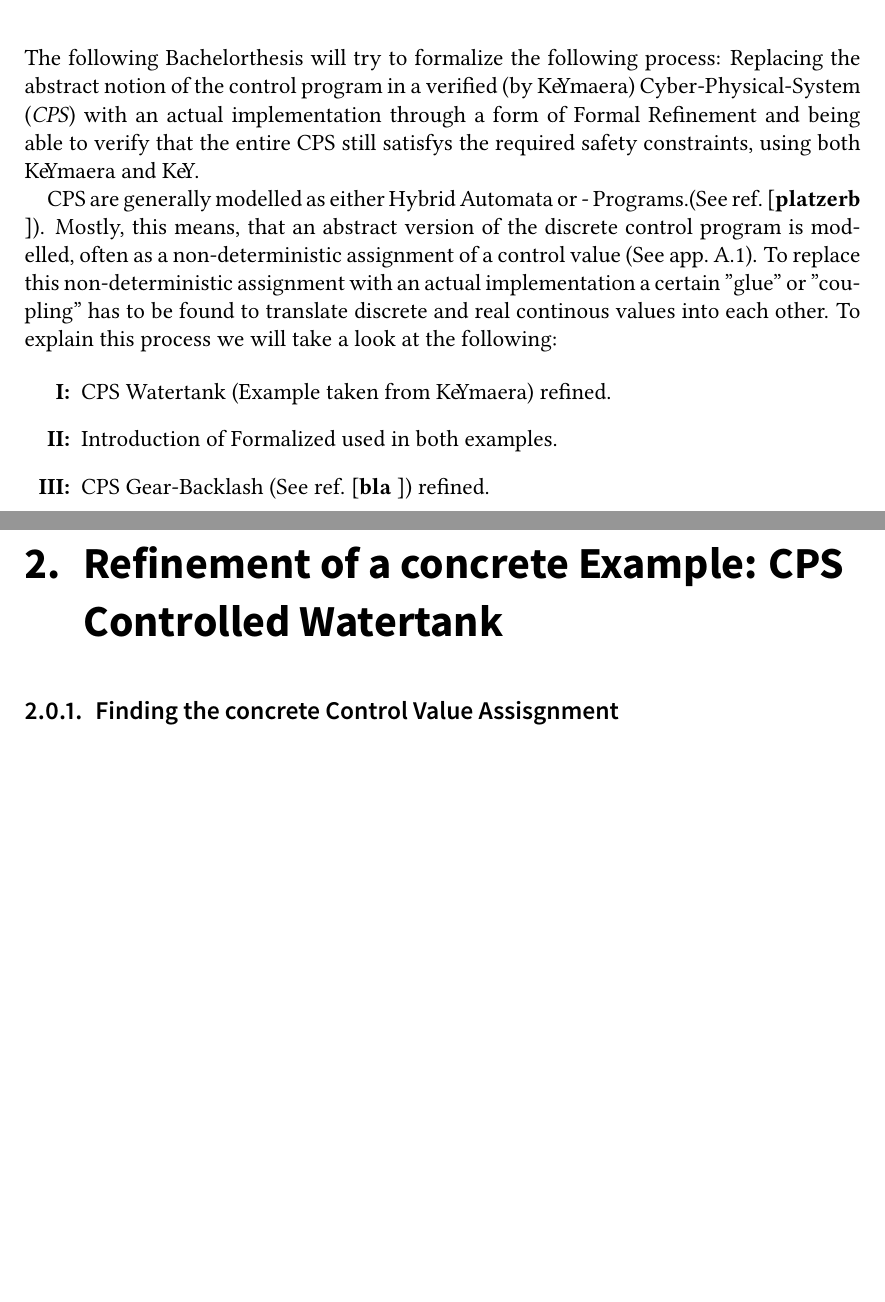
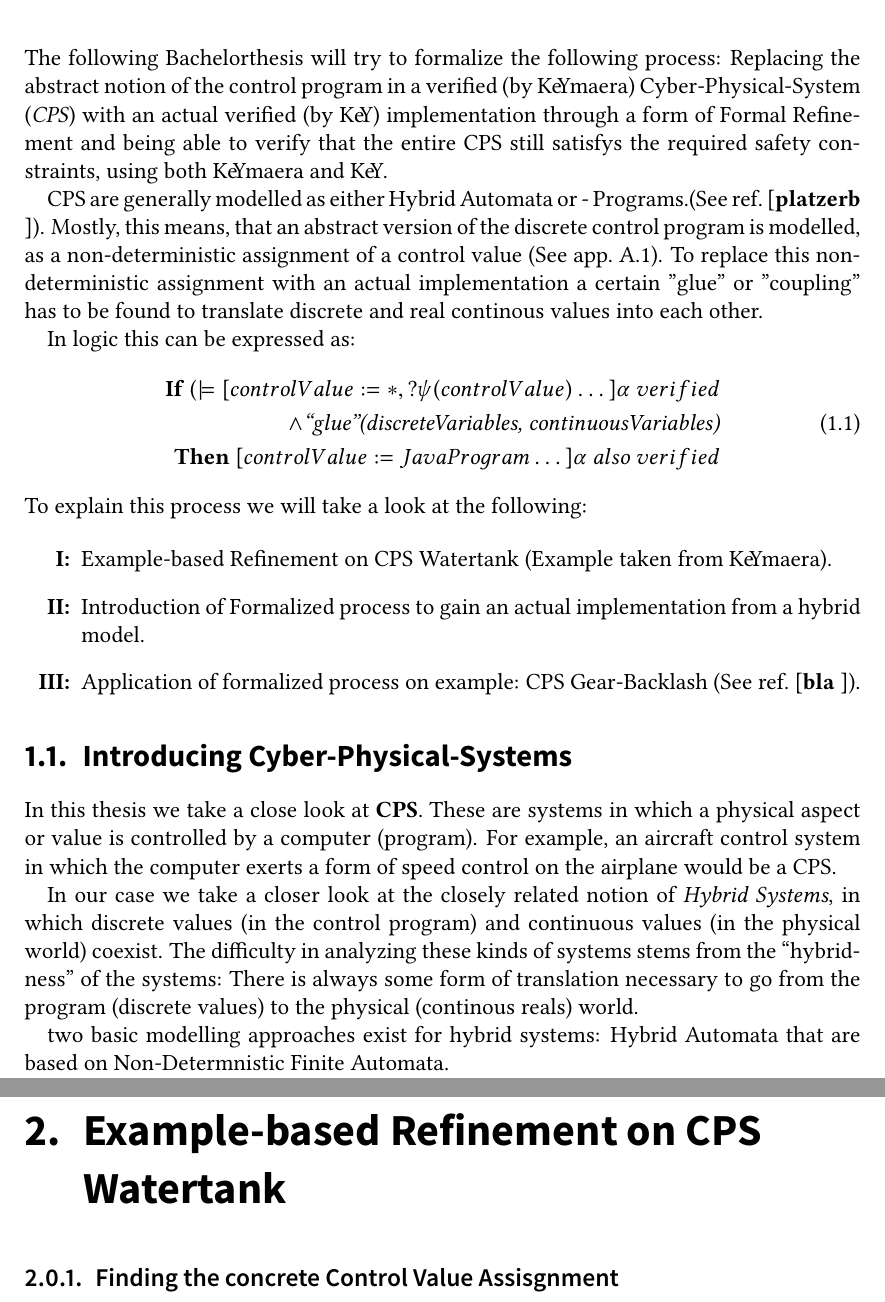
Before and after one commit to Germandrummer92/Bachelor-Thesis, a LaTeX thesis (thesis.tex, which reads sections/content.tex, sections/introduction.tex): two parts of pages 15 and 17 of 24, joined at a grey line, cut so that both start at the same text, the shorter picture padded with empty space. The pictures show the PDF file thesis.pdf that the author committed with the source.

Commit message:
Started on content

```diff
--- a/sections/content.tex
+++ b/sections/content.tex
@@ -10,7 +10,7 @@
 %%
 %% Version 1.1, 2014-11-21
 
-\chapter{Refinement of a concrete Example: CPS Controlled Watertank}
+\chapter{Example-based Refinement on CPS Watertank}
 \label{ch:FirstContent}
 
 \subsection{Finding the concrete Control Value Assisgnment}
--- a/sections/introduction.tex
+++ b/sections/introduction.tex
@@ -17,12 +17,29 @@ The following Bachelorthesis will try to formalize the following process: Replac
 
-CPS are generally modelled as either Hybrid Automata or - Programs.(See ref.~\cite{platzerb}). Mostly, this means, that an abstract version of the discrete control program is modelled, often as a non-deterministic assignment of a control value (See app.~\ref{fig:ex_control}). To replace this non-deterministic assignment with an actual implementation a certain ''glue'' or ''coupling'' has to be found to translate discrete and real continous values into each other. To explain this process we will take a look at the following:
+CPS are generally modelled as either Hybrid Automata or - Programs.(See ref.~\cite{platzerb}). Mostly, this means, that an abstract version of the discrete control program is modelled, as a non-deterministic assignment of a control value (See app.~\ref{fig:ex_control}). To replace this non-deterministic assignment with an actual implementation a certain ''glue'' or ''coupling'' has to be found to translate discrete and real continous values into each other.
+
+ In logic this can be expressed as:
+\begin{equation}
+\centering
+\begin{split}
+\textbf{If}~ (\models [ controlValue := \ast, ?\psi(controlValue) \dots] \alpha~verified \\ \wedge \textit{``glue''(discreteVariables, continuousVariables)} \\
+\textbf{Then}~ [controlValue := JavaProgram \dots] \alpha~also~verified
+\end{split}
+\label{eq:Main_LogicRefinement}
+\end{equation} To explain this process we will take a look at the following:
 
 \begin{enumerate}[label=\bfseries \Roman*:]
 
-\item CPS Watertank (Example taken from Ke\kern-.2emYmaera) refined.
-\item Introduction of Formalized used in both examples.
-\item CPS Gear-Backlash (See ref.~\cite{bla}) refined.
+\item Example-based Refinement on CPS Watertank (Example taken from Ke\kern-.2emYmaera).
+\item Introduction of Formalized process to gain an actual implementation from a hybrid model.
+\item Application of formalized process on example: CPS Gear-Backlash (See ref.~\cite{bla}).
 \end{enumerate}
+
+\section{Introducing Cyber-Physical-Systems}
+In this thesis we take a close look at \textbf{CPS}. These are systems in which a physical aspect or value is controlled by a computer (program). For example, an aircraft control system in which the computer exerts a form of speed control on the airplane would be a CPS.
+
+In our case we take a closer look at the closely related notion of \textit{Hybrid Systems}, in which discrete values (in the control program) and continuous values (in the physical world) coexist. The difficulty in analyzing these kinds of systems stems from the ``hybridness'' of the systems: There is always some form of translation necessary to go from the program (discrete values) to the physical (continous reals) world.
+
+ two basic modelling approaches exist for hybrid systems: Hybrid Automata that are based on Non-Determnistic Finite Automata.
 
 
 
```
Also changed, not shown: thesis.pdf, sections/content.tex (1 more changed lines), sections/introduction.tex (2 more changed lines), 5 other files.
